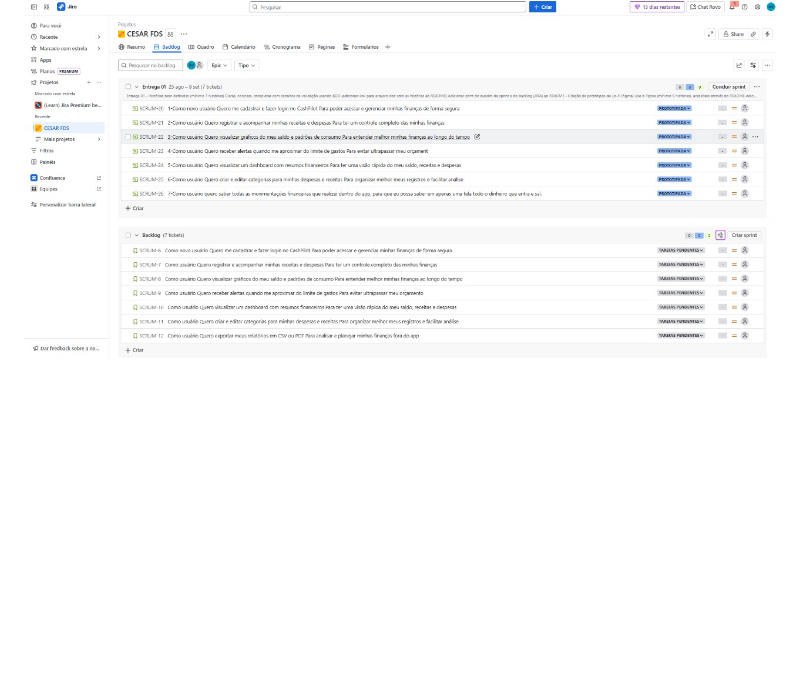
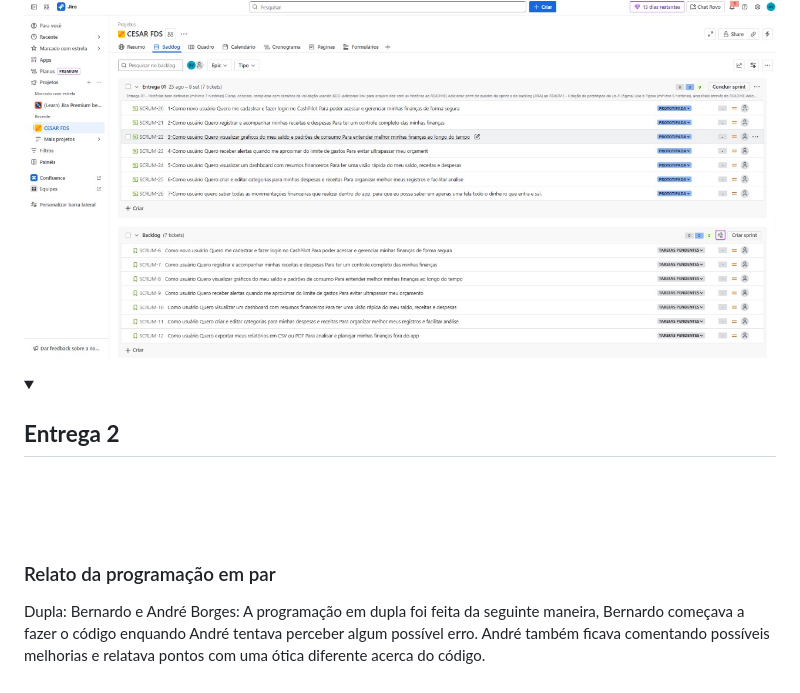
Before and after one commit to lipaocbraz/FDS-2025.2, a Markdown page: README.md, the part around the change printed below. Drawn GitHub-style; folded sections open; blank space fills up the shorter version.

Commit message:
adicionando relato da programação em dupla no readme

```diff
--- a/README.md
+++ b/README.md
@@ -65,3 +65,26 @@ O **CashPilot** oferece ferramentas completas para gerenciar suas finanças pess
   ![Tela do backlog no Jira com as histórias de usuário organizadas por sprint](fotos_do_readme/image.png)
 
 </details>
+
+
+<details>
+  <summary><h2><strong>Entrega 2</strong></h2></summary>
+  <br>
+
+
+  <br>
+  <br>
+  <p align="center">
+
+  ### Relato da programação em par
+  Dupla: Bernardo e André Borges:
+  A programação em dupla foi feita da seguinte maneira, Bernardo começava a fazer o código enquando André tentava perceber algum possível erro. André também ficava comentando possíveis melhorias e relatava pontos com uma ótica diferente acerca do código.
+
+  </p>
+
+
+
+
+
+
+
```
Also changed, not shown: other parts of README.md (+1 -0 lines).
